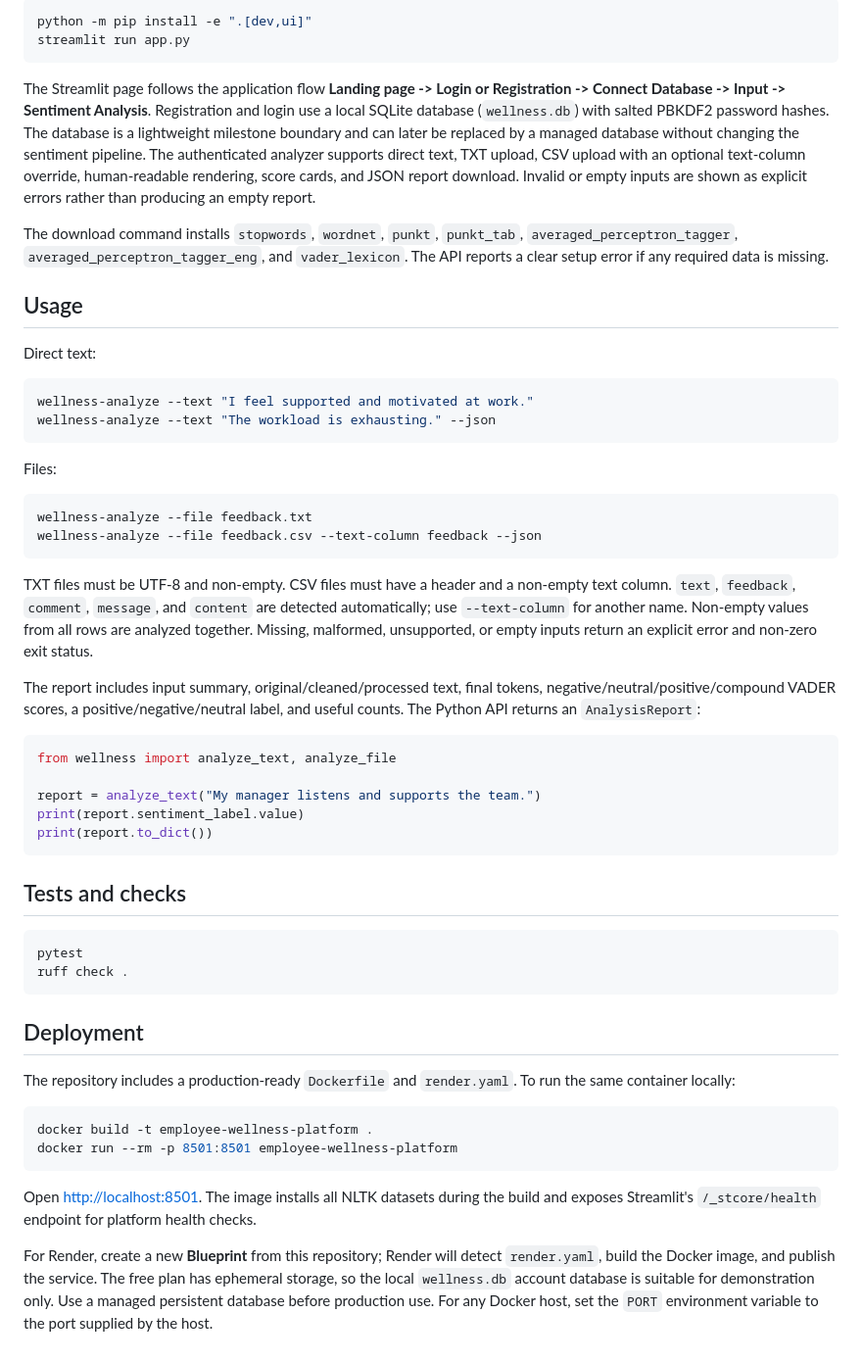
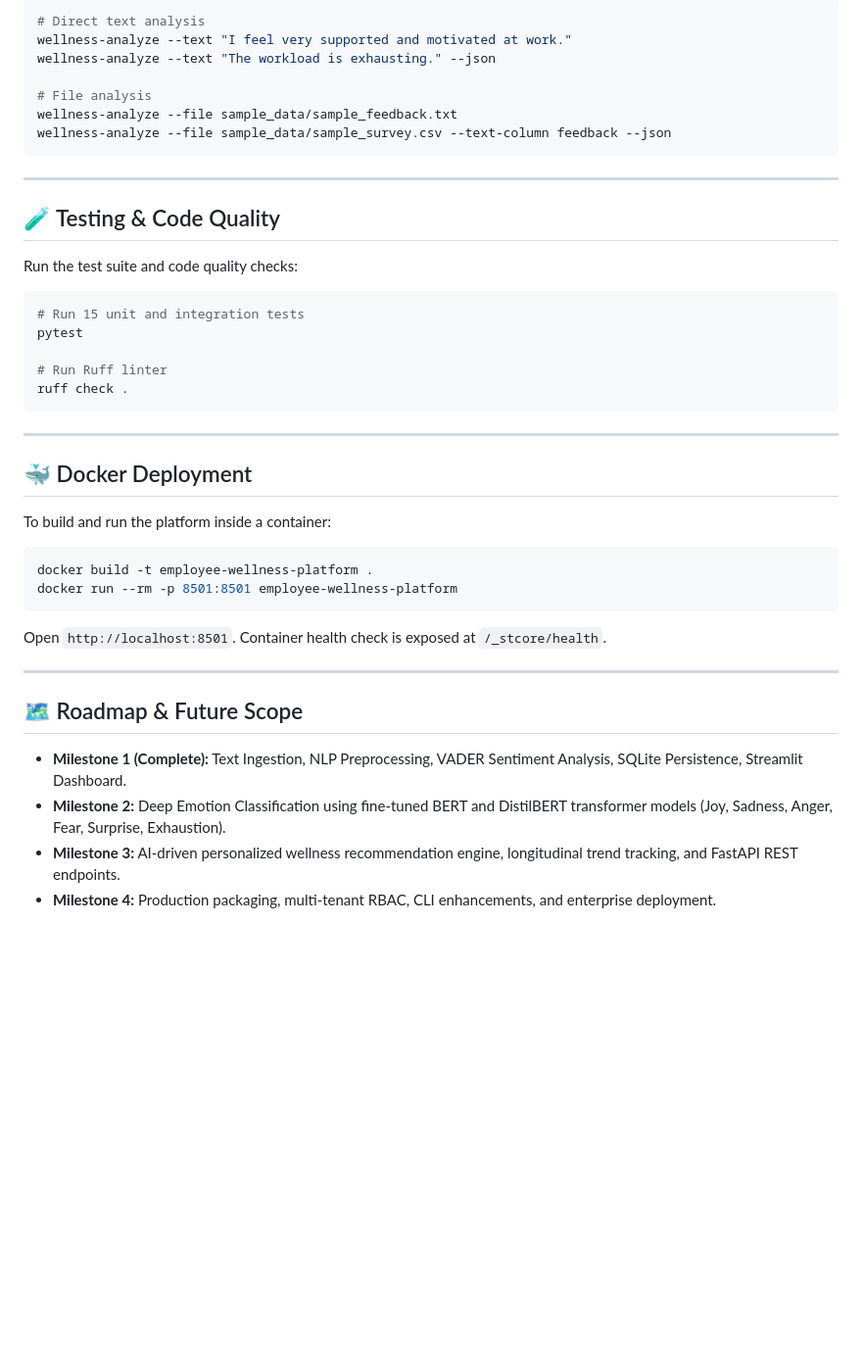
Before and after one commit to DeekshaG96/AI_Based_Employee_Wellness_Management_Platform, a Markdown page: README.md, the part around one of its changes. Shown at 98% size. GitHub-like rendering; blank space fills up the shorter version.

Commit message:
Update README.md with comprehensive Milestone 1 documentation, screenshots, and badges

````diff
--- a/README.md
+++ b/README.md
@@ -20,79 +113,46 @@ To use the frontend, install the UI extra as well:
 
 ```bash
-python -m pip install -e ".[dev,ui]"
-streamlit run app.py
+# Direct text analysis
+wellness-analyze --text "I feel very supported and motivated at work."
+wellness-analyze --text "The workload is exhausting." --json
+
+# File analysis
+wellness-analyze --file sample_data/sample_feedback.txt
+wellness-analyze --file sample_data/sample_survey.csv --text-column feedback --json
 ```
 
-The Streamlit page follows the application flow **Landing page -> Login or
-Registration -> Connect Database -> Input -> Sentiment Analysis**. Registration and
-login use a local SQLite database (`wellness.db`) with salted PBKDF2 password hashes.
-The database is a lightweight milestone boundary and can later be replaced by a
-managed database without changing the sentiment pipeline. The authenticated analyzer
-supports direct text, TXT upload, CSV upload with an optional text-column override,
-human-readable rendering, score cards, and JSON report download. Invalid or empty
-inputs are shown as explicit errors rather than producing an empty report.
+---
 
-The download command installs `stopwords`, `wordnet`, `punkt`, `punkt_tab`,
-`averaged_perceptron_tagger`, `averaged_perceptron_tagger_eng`, and `vader_lexicon`.
-The API reports a clear setup error if any required data is missing.
+## 🧪 Testing & Code Quality
 
-## Usage
-
-Direct text:
+Run the test suite and code quality checks:
 
 ```bash
-wellness-analyze --text "I feel supported and motivated at work."
-wellness-analyze --text "The workload is exhausting." --json
-```
+# Run 15 unit and integration tests
+pytest
 
-Files:
-
-```bash
-wellness-analyze --file feedback.txt
-wellness-analyze --file feedback.csv --text-column feedback --json
-```
-
-TXT files must be UTF-8 and non-empty. CSV files must have a header and a non-empty
-text column. `text`, `feedback`, `comment`, `message`, and `content` are detected
-automatically; use `--text-column` for another name. Non-empty values from all rows
-are analyzed together. Missing, malformed, unsupported, or empty inputs return an
-explicit error and non-zero exit status.
-
-The report includes input summary, original/cleaned/processed text, final tokens,
-negative/neutral/positive/compound VADER scores, a positive/negative/neutral label,
-and useful counts. The Python API returns an `AnalysisReport`:
-
-```python
-from wellness import analyze_text, analyze_file
-
-report = analyze_text("My manager listens and supports the team.")
-print(report.sentiment_label.value)
-print(report.to_dict())
-```
-
-## Tests and checks
-
-```bash
-pytest
+# Run Ruff linter
 ruff check .
 ```
 
-## Deployment
+---
 
-The repository includes a production-ready `Dockerfile` and `render.yaml`. To run
-the same container locally:
+## 🐳 Docker Deployment
+
+To build and run the platform inside a container:
 
 ```bash
 docker build -t employee-wellness-platform .
 docker run --rm -p 8501:8501 employee-wellness-platform
 ```
 
-Open <http://localhost:8501>. The image installs all NLTK datasets during the build
-and exposes Streamlit's `/_stcore/health` endpoint for platform health checks.
+Open `http://localhost:8501`. Container health check is exposed at `/_stcore/health`.
 
-For Render, create a new **Blueprint** from this repository; Render will detect
-`render.yaml`, build the Docker image, and publish the service. The free plan has
-ephemeral storage, so the local `wellness.db` account database is suitable for
-demonstration only. Use a managed persistent database before production use.
-For any Docker host, set the `PORT` environment variable to the port supplied by
-the host.
+---
+
+## 🗺️ Roadmap & Future Scope
+
+- **Milestone 1 (Complete):** Text Ingestion, NLP Preprocessing, VADER Sentiment Analysis, SQLite Persistence, Streamlit Dashboard.
+- **Milestone 2:** Deep Emotion Classification using fine-tuned BERT and DistilBERT transformer models (Joy, Sadness, Anger, Fear, Surprise, Exhaustion).
+- **Milestone 3:** AI-driven personalized wellness recommendation engine, longitudinal trend tracking, and FastAPI REST endpoints.
+- **Milestone 4:** Production packaging, multi-tenant RBAC, CLI enhancements, and enterprise deployment.
````
Also changed, not shown: other parts of README.md (+103 -10 lines).
